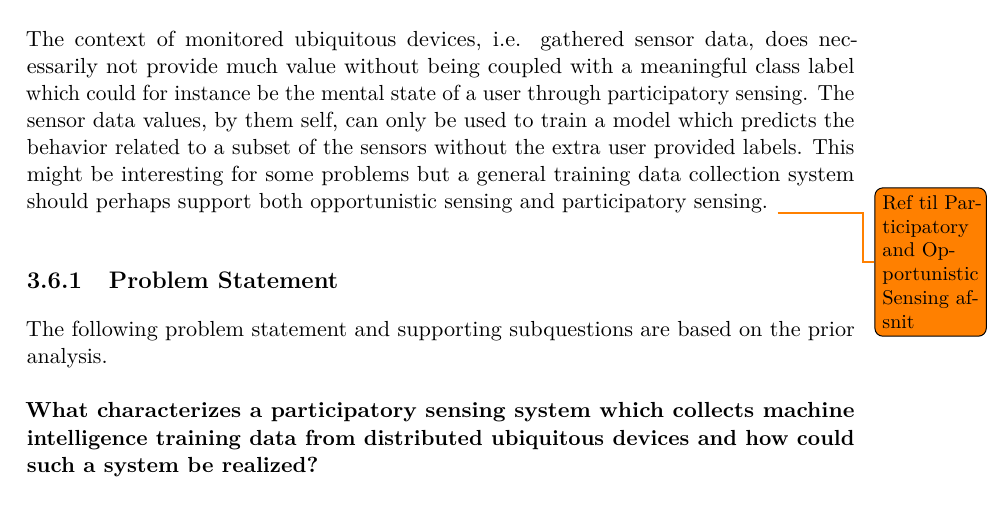
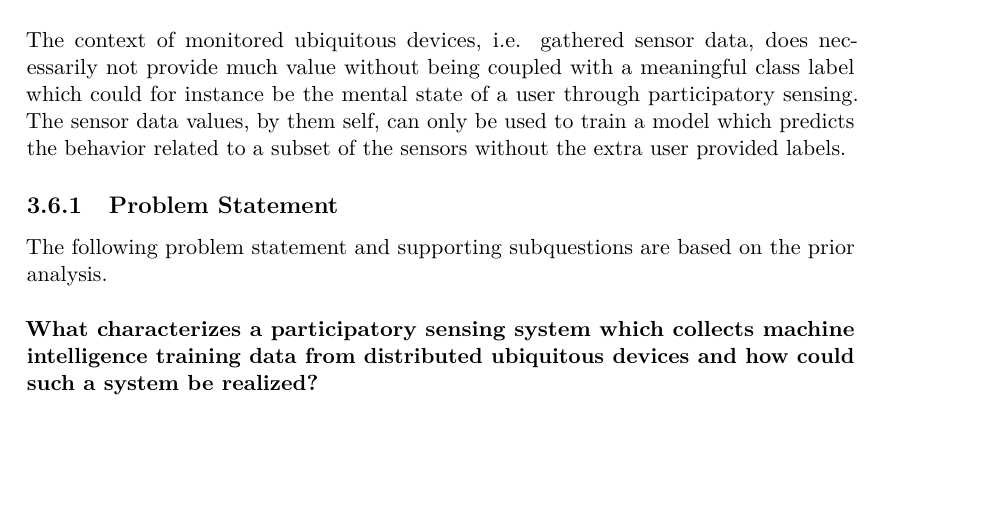
Before and after one commit to Shaderex/SW8-Report, a LaTeX thesis (super_main.tex, which reads content/problem_analysis/problem_definition.tex): part of page 23 of 56, cut so that both start at the same text, the shorter picture padded with empty space. Compiled offline with pdfLaTeX.

Commit message:
Remove poop

```diff
--- a/content/problem_analysis/problem_definition.tex
+++ b/content/problem_analysis/problem_definition.tex
@@ -16,7 +16,7 @@ Available sensor gathering applications and accompanying platforms generally hav
 The existing solutions we have looked at does not incorporate more devices than smartphones which in general does not have all the health monitoring sensor of for instance a smart watch or a smart band, which opposed to a smartphones are worn close to the body. One could for instance imagine that data from these sensors to be interesting in various health related classification problems.
 \\\\
 % Participatory sensing and training data
-The context of monitored ubiquitous devices, i.e. gathered sensor data, does necessarily not provide much value without being coupled with a meaningful class label which could for instance be the mental state of a user through participatory sensing. The sensor data values, by them self, can only be used to train a model which predicts the behavior related to a subset of the sensors without the extra user provided labels. This might be interesting for some problems but a general training data collection system should perhaps support both opportunistic sensing and participatory sensing. \todo{Ref til Participatory and Opportunistic Sensing afsnit}
+The context of monitored ubiquitous devices, i.e. gathered sensor data, does necessarily not provide much value without being coupled with a meaningful class label which could for instance be the mental state of a user through participatory sensing. The sensor data values, by them self, can only be used to train a model which predicts the behavior related to a subset of the sensors without the extra user provided labels.
 
 % Hovedspørgsmål
 \subsection{Problem Statement}
```
